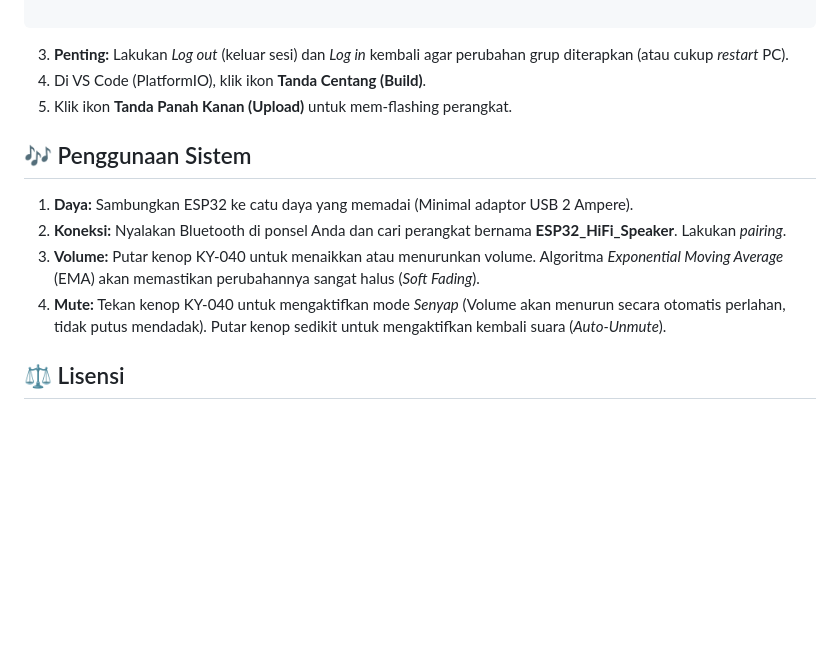
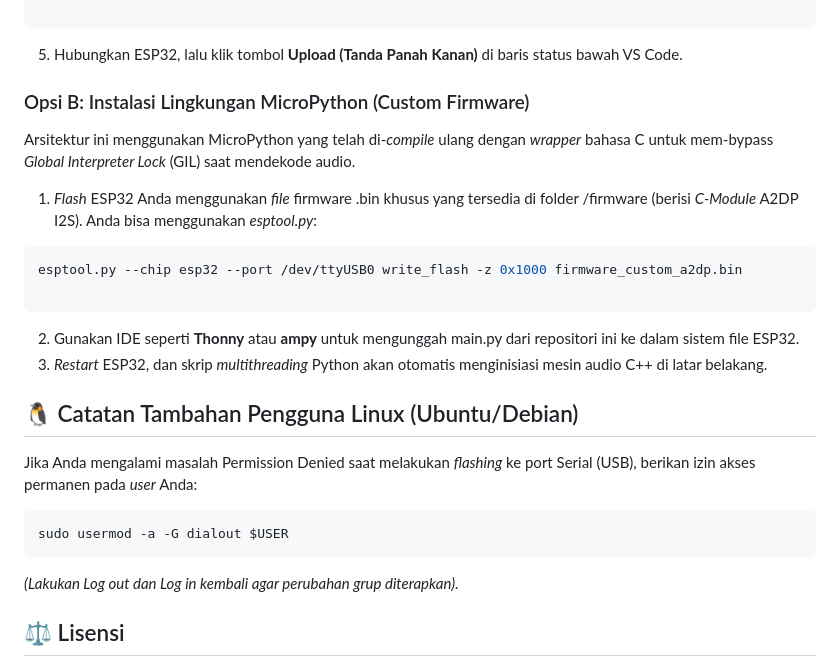
Before and after one commit to 6172401007/ESP32, a Markdown page: README.md, the part around one of its changes. Drawn GitHub-style; blank space fills up the shorter version.

````diff
--- a/README.md
+++ b/README.md
@@ -81,12 +63,20 @@ Pada Linux, Anda sering kali perlu memberikan izin akses ke port Serial (USB) se
 
    ```
- 3. **Penting:** Lakukan *Log out* (keluar sesi) dan *Log in* kembali agar perubahan grup diterapkan (atau cukup *restart* PC).
- 4. Di VS Code (PlatformIO), klik ikon **Tanda Centang (Build)**.
- 5. Klik ikon **Tanda Panah Kanan (Upload)** untuk mem-flashing perangkat.
-## 🎶 Penggunaan Sistem
- 1. **Daya:** Sambungkan ESP32 ke catu daya yang memadai (Minimal adaptor USB 2 Ampere).
- 2. **Koneksi:** Nyalakan Bluetooth di ponsel Anda dan cari perangkat bernama **ESP32_HiFi_Speaker**. Lakukan *pairing*.
- 3. **Volume:** Putar kenop KY-040 untuk menaikkan atau menurunkan volume. Algoritma *Exponential Moving Average* (EMA) akan memastikan perubahannya sangat halus (*Soft Fading*).
- 4. **Mute:** Tekan kenop KY-040 untuk mengaktifkan mode *Senyap* (Volume akan menurun secara otomatis perlahan, tidak putus mendadak). Putar kenop sedikit untuk mengaktifkan kembali suara (*Auto-Unmute*).
+ 5. Hubungkan ESP32, lalu klik tombol **Upload (Tanda Panah Kanan)** di baris status bawah VS Code.
+### Opsi B: Instalasi Lingkungan MicroPython (Custom Firmware)
+Arsitektur ini menggunakan MicroPython yang telah di-*compile* ulang dengan *wrapper* bahasa C untuk mem-bypass *Global Interpreter Lock* (GIL) saat mendekode audio.
+ 1. *Flash* ESP32 Anda menggunakan *file* firmware .bin khusus yang tersedia di folder /firmware (berisi *C-Module* A2DP I2S). Anda bisa menggunakan *esptool.py*:
+   ```bash
+   esptool.py --chip esp32 --port /dev/ttyUSB0 write_flash -z 0x1000 firmware_custom_a2dp.bin
+
+   ```
+ 2. Gunakan IDE seperti **Thonny** atau **ampy** untuk mengunggah main.py dari repositori ini ke dalam sistem file ESP32.
+ 3. *Restart* ESP32, dan skrip *multithreading* Python akan otomatis menginisiasi mesin audio C++ di latar belakang.
+## 🐧 Catatan Tambahan Pengguna Linux (Ubuntu/Debian)
+Jika Anda mengalami masalah Permission Denied saat melakukan *flashing* ke port Serial (USB), berikan izin akses permanen pada *user* Anda:
+```bash
+sudo usermod -a -G dialout $USER
+```
+*(Lakukan Log out dan Log in kembali agar perubahan grup diterapkan).*
 ## ⚖️ Lisensi
 Proyek ini didistribusikan di bawah lisensi MIT. Silakan gunakan, pelajari, dan modifikasi untuk keperluan pribadi maupun komersial.
````
Also changed, not shown: other parts of README.md (+50 -68 lines).
